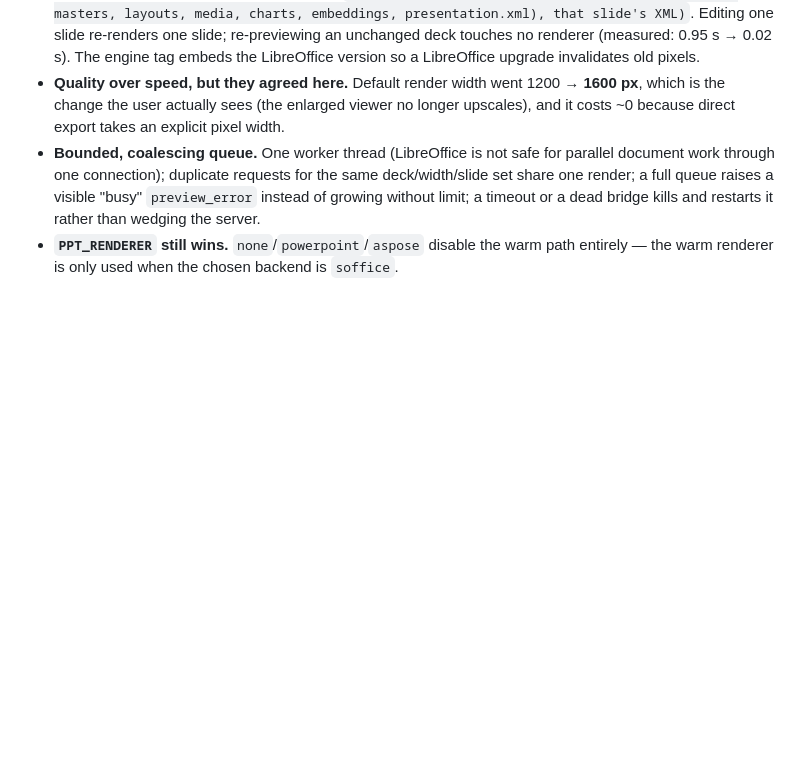
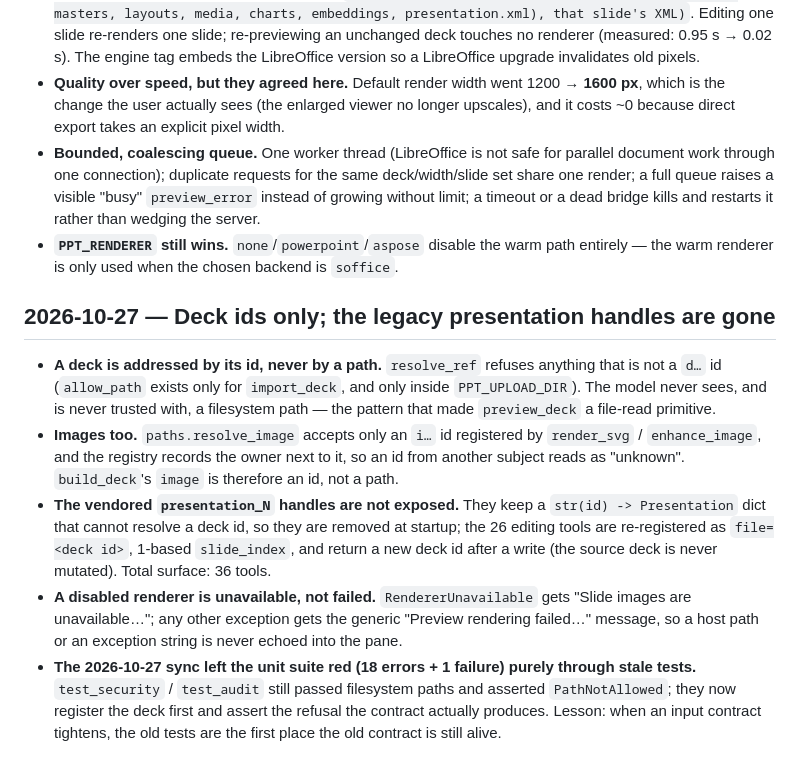
Before and after one commit to ryanhyma/ppt-deck-mcp, a Markdown page: docs/decisions.md, the part around the change. GitHub-like rendering; blank space fills up the shorter version.

```diff
--- a/docs/decisions.md
+++ b/docs/decisions.md
@@ -64,3 +64,24 @@ Short, dated, and reversible-with-reason. The long-form trail lives in the opera
   bridge kills and restarts it rather than wedging the server.
 - **`PPT_RENDERER` still wins.** `none`/`powerpoint`/`aspose` disable the warm path entirely — the
   warm renderer is only used when the chosen backend is `soffice`.
+
+## 2026-10-27 — Deck ids only; the legacy presentation handles are gone
+
+- **A deck is addressed by its id, never by a path.** `resolve_ref` refuses anything that is not a
+  `d…` id (`allow_path` exists only for `import_deck`, and only inside `PPT_UPLOAD_DIR`). The model
+  never sees, and is never trusted with, a filesystem path — the pattern that made `preview_deck` a
+  file-read primitive.
+- **Images too.** `paths.resolve_image` accepts only an `i…` id registered by `render_svg` /
+  `enhance_image`, and the registry records the owner next to it, so an id from another subject reads
+  as "unknown". `build_deck`'s `image` is therefore an id, not a path.
+- **The vendored `presentation_N` handles are not exposed.** They keep a `str(id) -> Presentation`
+  dict that cannot resolve a deck id, so they are removed at startup; the 26 editing tools are
+  re-registered as `file=<deck id>`, 1-based `slide_index`, and return a new deck id after a write
+  (the source deck is never mutated). Total surface: 36 tools.
+- **A disabled renderer is unavailable, not failed.** `RendererUnavailable` gets
+  "Slide images are unavailable…"; any other exception gets the generic "Preview rendering failed…"
+  message, so a host path or an exception string is never echoed into the pane.
+- **The 2026-10-27 sync left the unit suite red (18 errors + 1 failure) purely through stale tests.**
+  `test_security` / `test_audit` still passed filesystem paths and asserted `PathNotAllowed`; they now
+  register the deck first and assert the refusal the contract actually produces. Lesson: when an
+  input contract tightens, the old tests are the first place the old contract is still alive.
```
Also changed, not shown: README.md (+13 -5 lines).
